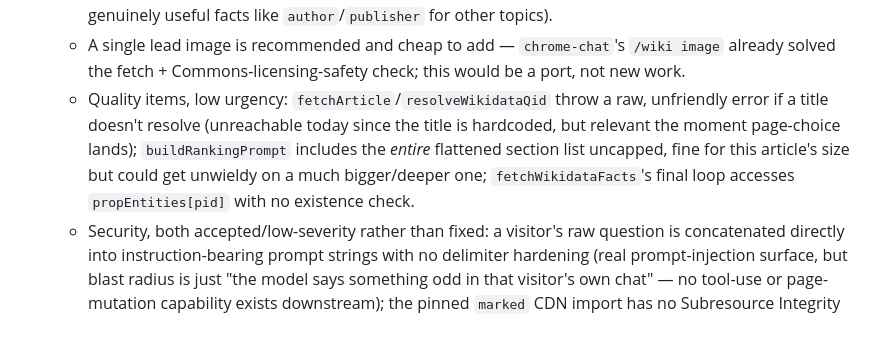
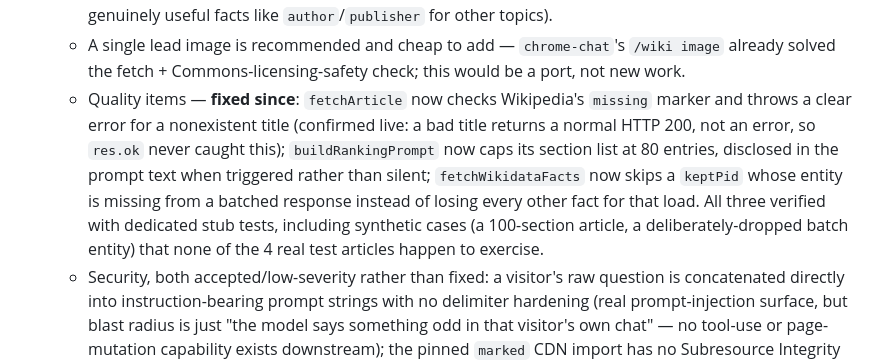
Before and after one commit to nlade-core/pages-lab-ai, a Markdown page: README.md, the part around the change. Drawn GitHub-style; blank space fills up the shorter version.

Commit message:
docs: mark the 3 quality-hardening items as fixed

```diff
--- a/README.md
+++ b/README.md
@@ -397,11 +397,13 @@ CPU-only Python can't give it.
     genuinely useful facts like `author`/`publisher` for other topics).
   - A single lead image is recommended and cheap to add — `chrome-chat`'s `/wiki image` already solved the
     fetch + Commons-licensing-safety check; this would be a port, not new work.
-  - Quality items, low urgency: `fetchArticle`/`resolveWikidataQid` throw a raw, unfriendly error if a
-    title doesn't resolve (unreachable today since the title is hardcoded, but relevant the moment
-    page-choice lands); `buildRankingPrompt` includes the *entire* flattened section list uncapped, fine
-    for this article's size but could get unwieldy on a much bigger/deeper one; `fetchWikidataFacts`'s
-    final loop accesses `propEntities[pid]` with no existence check.
+  - Quality items — **fixed since**: `fetchArticle` now checks Wikipedia's `missing` marker and throws a
+    clear error for a nonexistent title (confirmed live: a bad title returns a normal HTTP 200, not an
+    error, so `res.ok` never caught this); `buildRankingPrompt` now caps its section list at 80 entries,
+    disclosed in the prompt text when triggered rather than silent; `fetchWikidataFacts` now skips a
+    `keptPid` whose entity is missing from a batched response instead of losing every other fact for that
+    load. All three verified with dedicated stub tests, including synthetic cases (a 100-section article,
+    a deliberately-dropped batch entity) that none of the 4 real test articles happen to exercise.
   - Security, both accepted/low-severity rather than fixed: a visitor's raw question is concatenated
     directly into instruction-bearing prompt strings with no delimiter hardening (real prompt-injection
     surface, but blast radius is just "the model says something odd in that visitor's own chat" — no
```
